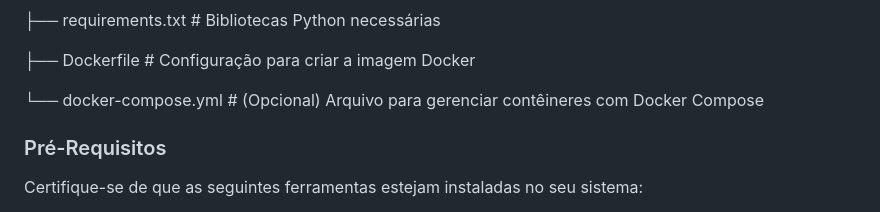
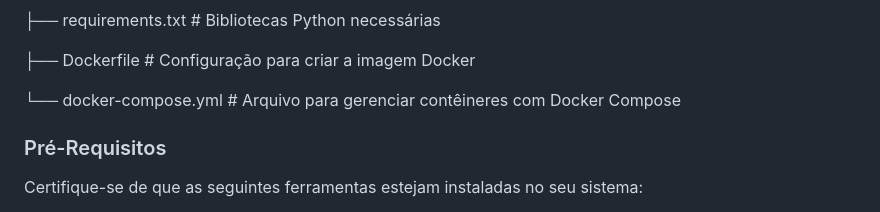
Before and after one commit to marcusviniciusrodrigues/desafio_dasa, a Markdown page: README.md, the part around the change. GitHub-like rendering.

```diff
--- a/README.md
+++ b/README.md
@@ -61,7 +61,7 @@ bioinformatics-pipeline/
 
 ├── Dockerfile                 # Configuração para criar a imagem Docker
 
-└── docker-compose.yml         # (Opcional) Arquivo para gerenciar contêineres com Docker Compose
+└── docker-compose.yml         # Arquivo para gerenciar contêineres com Docker Compose
 
 ### Pré-Requisitos ###
 
```
